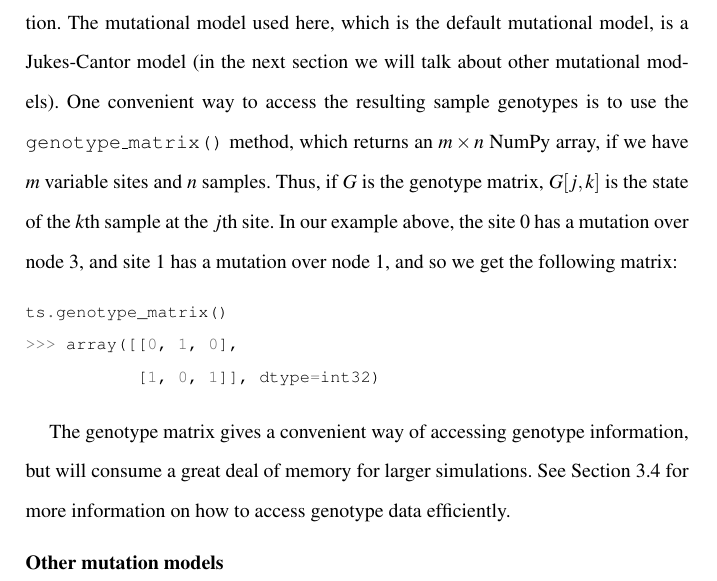
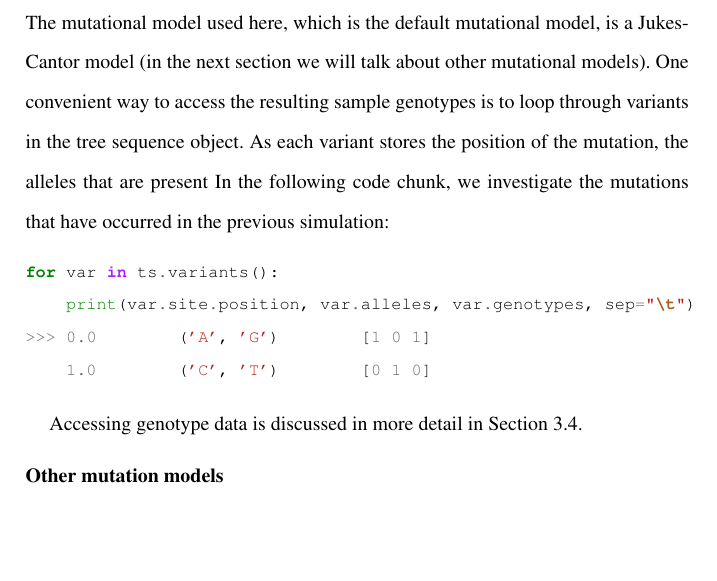
Before and after one commit to jeromekelleher/spg-chapter, a LaTeX document (chapter.tex): part of page 14 of 72, cut so that both start at the same text, the shorter picture padded with empty space. Compiled offline with pdfLaTeX.

Commit message:
change genotype matrix to loop through variants

```diff
--- a/chapter.tex
+++ b/chapter.tex
@@ -436,23 +436,18 @@ Here we have two mutations, shown by the red "X"s.
 Mutations occur above a given node in the tree, and all samples beneath
 this node will inherit the mutation. The mutational model used here, which is the default mutational
 model, is a Jukes-Cantor model (in the next section we will talk about other mutational models).
-One convenient way to access the resulting sample genotypes is to use the \texttt{genotype\_matrix()}
-method, which returns an \(m \times n\) NumPy array, if we have \(m\) variable sites
-and \(n\) samples. Thus, if \(G\) is the genotype matrix, \(G[j, k]\) is
-the state of the \(k\)th sample at the \(j\)th site. In our example
-above, the site 0 has a mutation over node 3, and site 1 has a mutation
-over node 1, and so we get the following matrix:
-
-\begin{pythoncode}
-ts.genotype_matrix()
->>> array([[0, 1, 0],
-           [1, 0, 1]], dtype=int32)
-\end{pythoncode}
-
-    The genotype matrix gives a convenient way of accessing genotype
-information, but will consume a great deal of memory for larger
-simulations. See Section~\ref{processing-variants} for more information
-on how to access genotype data efficiently.
+One convenient way to access the resulting sample genotypes is to loop through variants in the
+tree sequence object. As each variant stores the position of the mutation, the alleles that are present
+In the following code chunk, we investigate the mutations that have occurred in the previous simulation:
+
+\begin{pythoncode}
+for var in ts.variants():
+    print(var.site.position, var.alleles, var.genotypes, sep="\t")
+>>> 0.0	('A', 'G')	[1 0 1]
+    1.0	('C', 'T')	[0 1 0]
+\end{pythoncode}
+
+Accessing genotype data is discussed in more detail in Section~\ref{processing-variants}.
 
 \runinhead{Other mutation models} \
 
```
Also changed, not shown: 1 other file.
